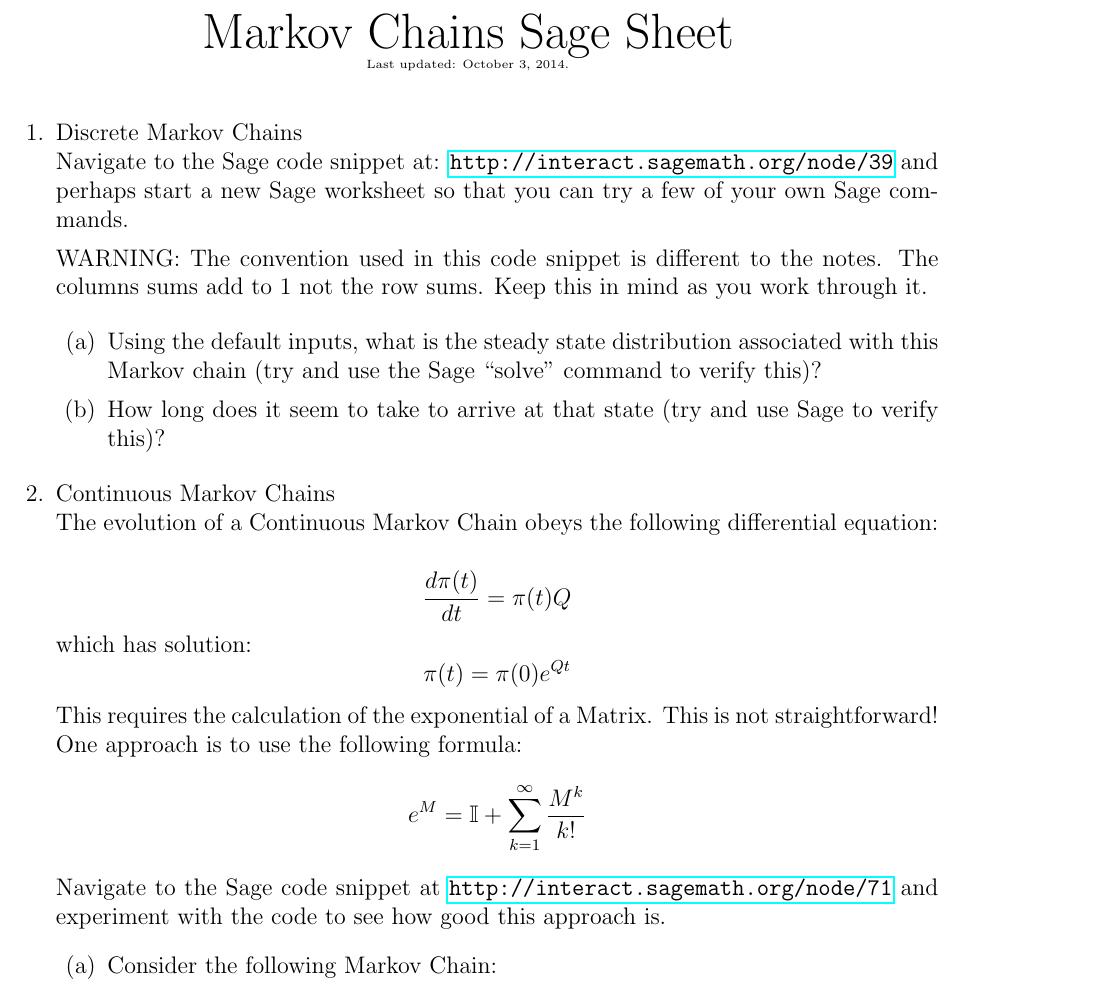
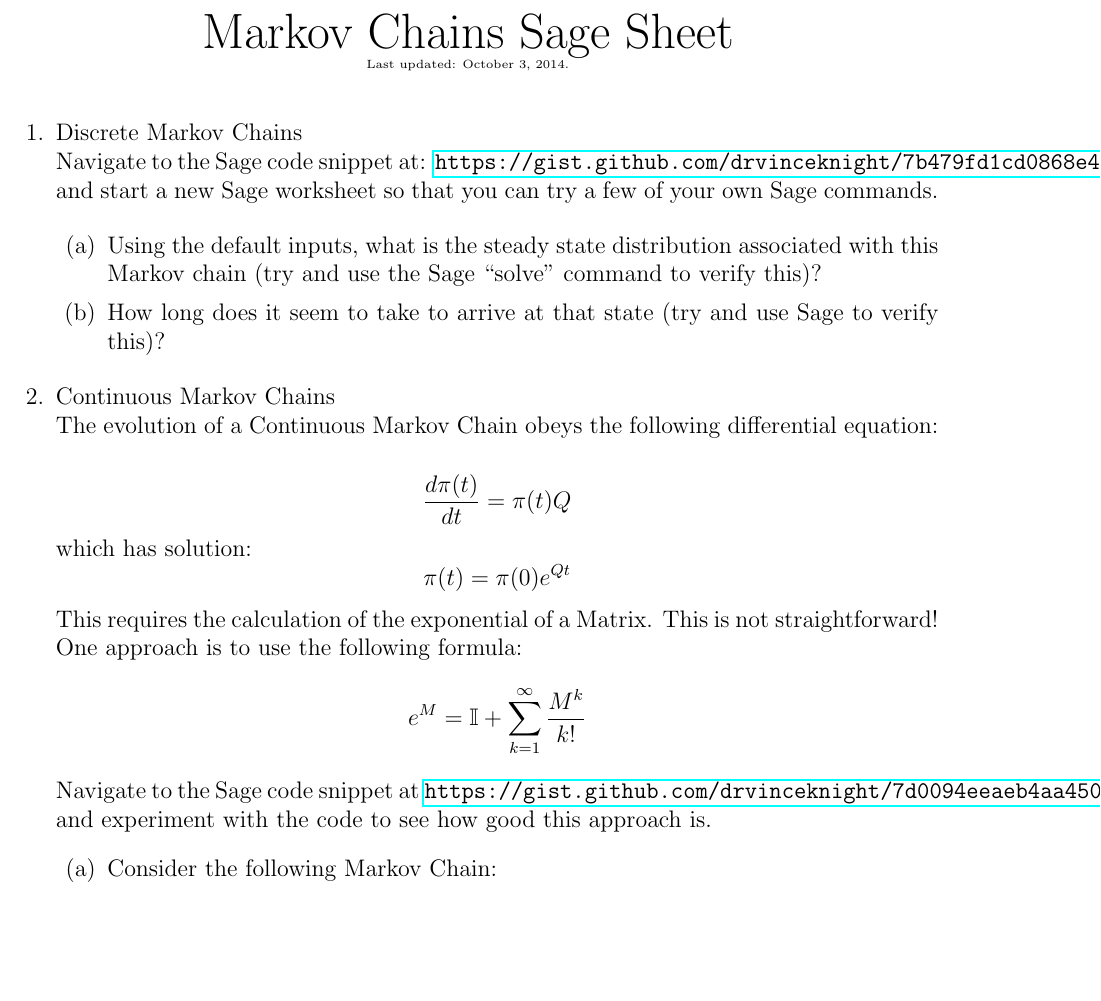
Before and after one commit to drvinceknight/OR_Methods, a LaTeX document (Markov_Chains/Markov_Chains_Sage_Sheet.tex): part of the page, cut so that both start at the same text, the shorter picture padded with empty space. Compiled offline with LaTeX, dvips and Ghostscript.

Commit message:
Updating markov chains sheet with correct gists

```diff
--- a/Markov_Chains/Markov_Chains_Sage_Sheet.tex
+++ b/Markov_Chains/Markov_Chains_Sage_Sheet.tex
@@ -26,9 +26,7 @@
 
 \begin{enumerate}
 \item Discrete Markov Chains\\
-Navigate to the Sage code snippet at: \url{http://interact.sagemath.org/node/39} and perhaps start a new Sage worksheet so that you can try a few of your own Sage commands.
-
-WARNING: The convention used in this code snippet is different to the notes. The columns sums add to 1 not the row sums. Keep this in mind as you work through it.
+Navigate to the Sage code snippet at: \url{https://gist.github.com/drvinceknight/7b479fd1cd0868e4590c} and start a new Sage worksheet so that you can try a few of your own Sage commands.
 
 \begin{enumerate}
 \item Using the default inputs, what is the steady state distribution associated with this Markov chain (try and use the Sage ``solve" command to verify this)?
@@ -44,7 +42,7 @@ This requires the calculation of the exponential of a Matrix. This is not straig
 $$
 e^{M}=\mathbb{I}+\sum_{k=1}^{\infty}{M^k\over k!}
 $$
-Navigate to the Sage code snippet at \url{http://interact.sagemath.org/node/71} and experiment with the code to see how good this approach is.
+Navigate to the Sage code snippet at \url{https://gist.github.com/drvinceknight/7d0094eeaeb4aa4508c6} and experiment with the code to see how good this approach is.
 \begin{enumerate}
 \item Consider the following Markov Chain:
 $$Q=\begin{pmatrix}
```
Also changed, not shown: Markov_Chains/Markov_Chains_Sage_Sheet.pdf.
